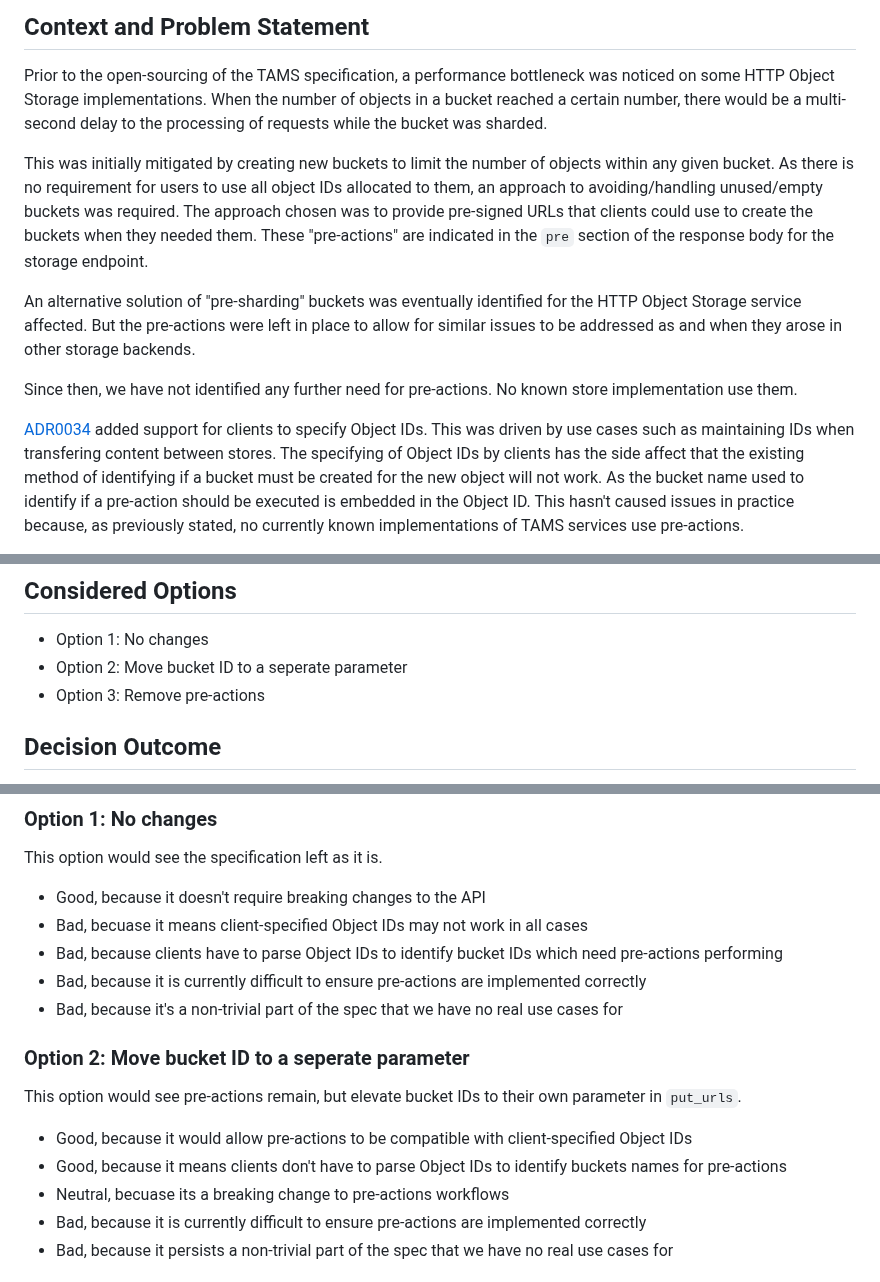
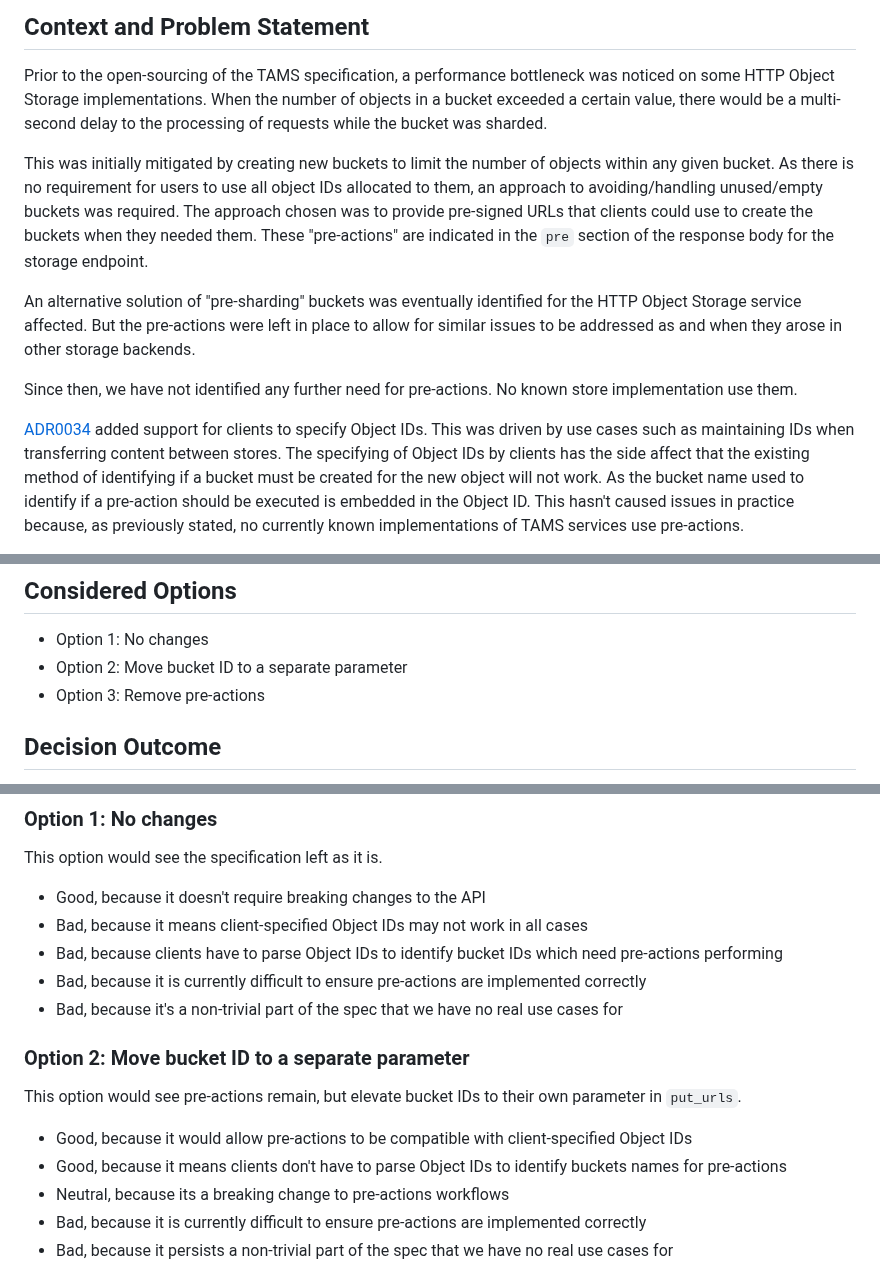
Before and after one commit to bbc/tams, a Markdown page: docs/adr/0039-remove-pre-actions.md, 3 parts joined by grey strips. Rendered like a GitHub page.

Commit message:
Tweak to wording following feedback. Typo fixes.

```diff
--- a/docs/adr/0039-remove-pre-actions.md
+++ b/docs/adr/0039-remove-pre-actions.md
@@ -6,7 +6,7 @@ status: "proposed"
 ## Context and Problem Statement
 
 Prior to the open-sourcing of the TAMS specification, a performance bottleneck was noticed on some HTTP Object Storage implementations.
-When the number of objects in a bucket reached a certain number, there would be a multi-second delay to the processing of requests while the bucket was sharded.
+When the number of objects in a bucket exceeded a certain value, there would be a multi-second delay to the processing of requests while the bucket was sharded.
 
 This was initially mitigated by creating new buckets to limit the number of objects within any given bucket.
 As there is no requirement for users to use all object IDs allocated to them, an approach to avoiding/handling unused/empty buckets was required.
@@ -20,7 +20,7 @@ Since then, we have not identified any further need for pre-actions.
 No known store implementation use them.
 
 [ADR0034](https://github.com/bbc/tams/blob/main/docs/adr/0034-storage-allow-object_ids.md) added support for clients to specify Object IDs.
-This was driven by use cases such as maintaining IDs when transfering content between stores.
+This was driven by use cases such as maintaining IDs when transferring content between stores.
 The specifying of Object IDs by clients has the side affect that the existing method of identifying if a bucket must be created for the new object will not work.
 As the bucket name used to identify if a pre-action should be executed is embedded in the Object ID.
 This hasn't caused issues in practice because, as previously stated, no currently known implementations of TAMS services use pre-actions.
@@ -39,7 +39,7 @@ This could result in unexpected incompatibility between implementations.
 ## Considered Options
 
 * Option 1: No changes
-* Option 2: Move bucket ID to a seperate parameter
+* Option 2: Move bucket ID to a separate parameter
 * Option 3: Remove pre-actions
 
 ## Decision Outcome
@@ -58,18 +58,18 @@ This will simplify the specification by removing a feature which is non-trivial
 This option would see the specification left as it is.
 
 * Good, because it doesn't require breaking changes to the API
-* Bad, becuase it means client-specified Object IDs may not work in all cases
+* Bad, because it means client-specified Object IDs may not work in all cases
 * Bad, because clients have to parse Object IDs to identify bucket IDs which need pre-actions performing
 * Bad, because it is currently difficult to ensure pre-actions are implemented correctly
 * Bad, because it's a non-trivial part of the spec that we have no real use cases for
 
-### Option 2: Move bucket ID to a seperate parameter
+### Option 2: Move bucket ID to a separate parameter
 
 This option would see pre-actions remain, but elevate bucket IDs to their own parameter in `put_urls`.
 
 * Good, because it would allow pre-actions to be compatible with client-specified Object IDs
 * Good, because it means clients don't have to parse Object IDs to identify buckets names for pre-actions
-* Neutral, becuase its a breaking change to pre-actions workflows
+* Neutral, because its a breaking change to pre-actions workflows
 * Bad, because it is currently difficult to ensure pre-actions are implemented correctly
 * Bad, because it persists a non-trivial part of the spec that we have no real use cases for
 
```
